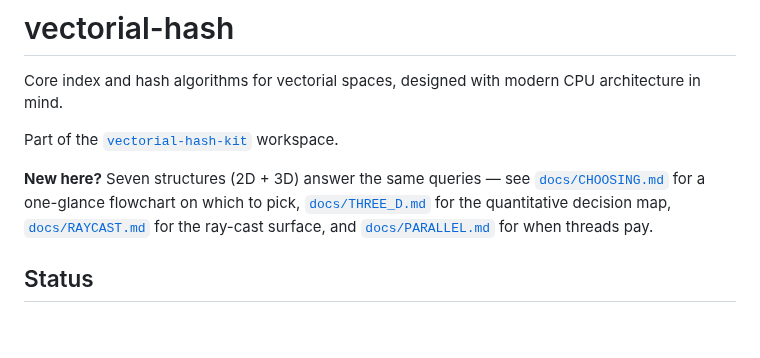
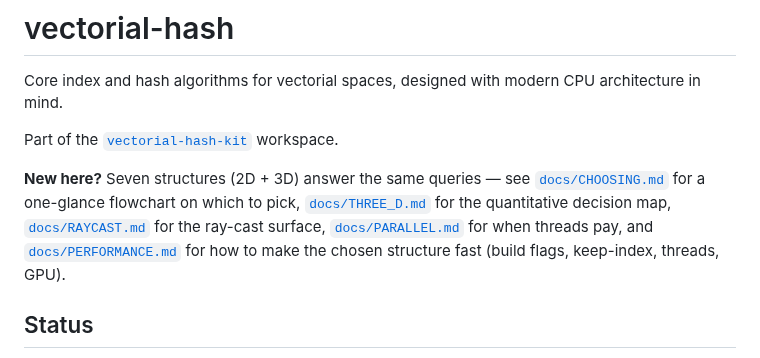
Before and after one commit to OrlandoLuque/vectorial-hash-kit, a Markdown page: crates/vectorial-hash/README.md, the part around the change. Rendered like a GitHub page; blank space fills up the shorter version.

```diff
--- a/crates/vectorial-hash/README.md
+++ b/crates/vectorial-hash/README.md
@@ -7,8 +7,10 @@ Part of the [`vectorial-hash-kit`](https://github.com/OrlandoLuque/vectorial-has
 **New here?** Seven structures (2D + 3D) answer the same queries — see
 [`docs/CHOOSING.md`](../../docs/CHOOSING.md) for a one-glance flowchart on which
 to pick, [`docs/THREE_D.md`](../../docs/THREE_D.md) for the quantitative decision
-map, [`docs/RAYCAST.md`](../../docs/RAYCAST.md) for the ray-cast surface, and
-[`docs/PARALLEL.md`](../../docs/PARALLEL.md) for when threads pay.
+map, [`docs/RAYCAST.md`](../../docs/RAYCAST.md) for the ray-cast surface,
+[`docs/PARALLEL.md`](../../docs/PARALLEL.md) for when threads pay, and
+[`docs/PERFORMANCE.md`](../../docs/PERFORMANCE.md) for how to make the chosen
+structure fast (build flags, keep-index, threads, GPU).
 
 ## Status
 
```
Also changed, not shown: docs/PERFORMANCE.md (added, +102 -0 lines).
